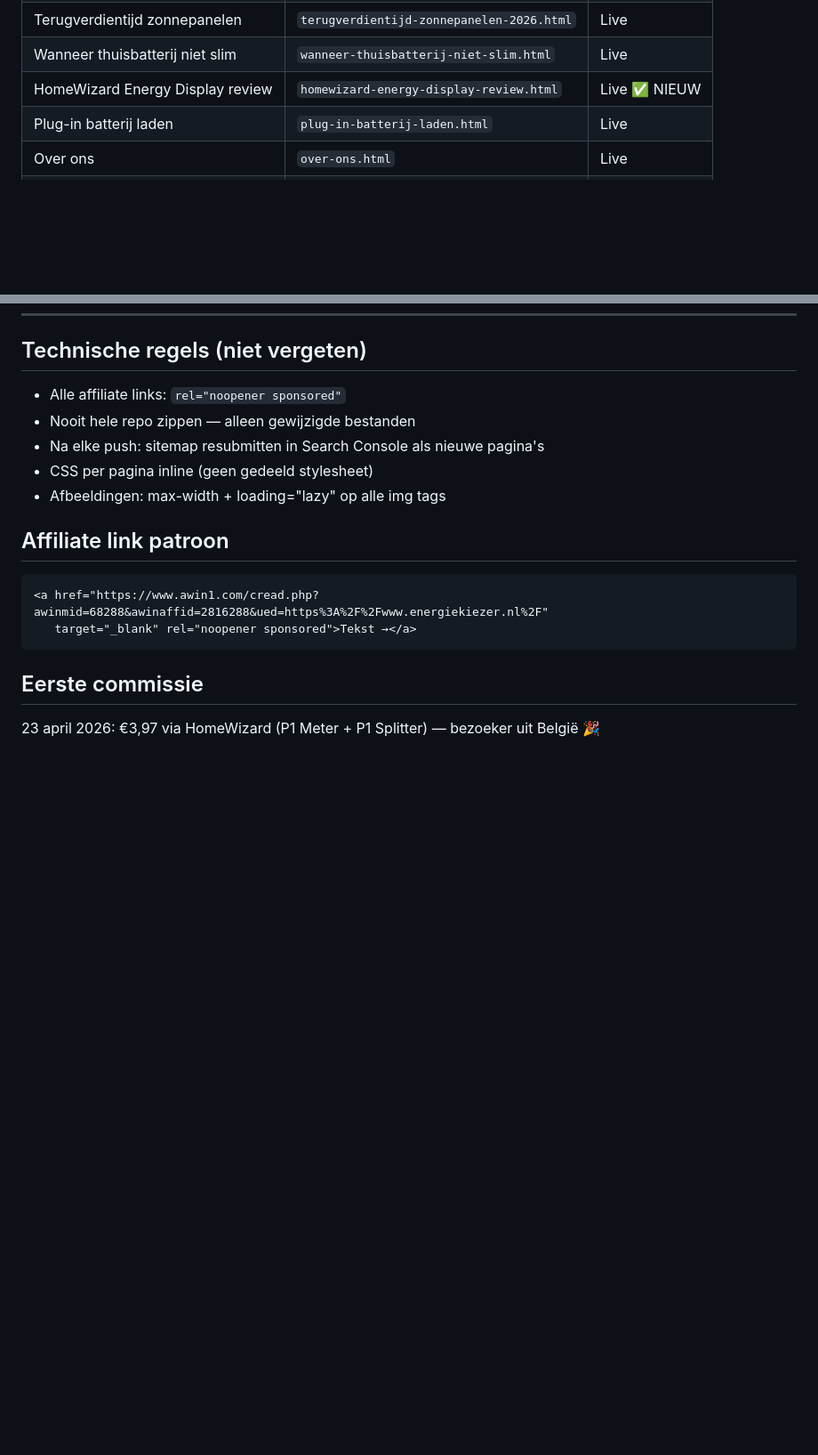
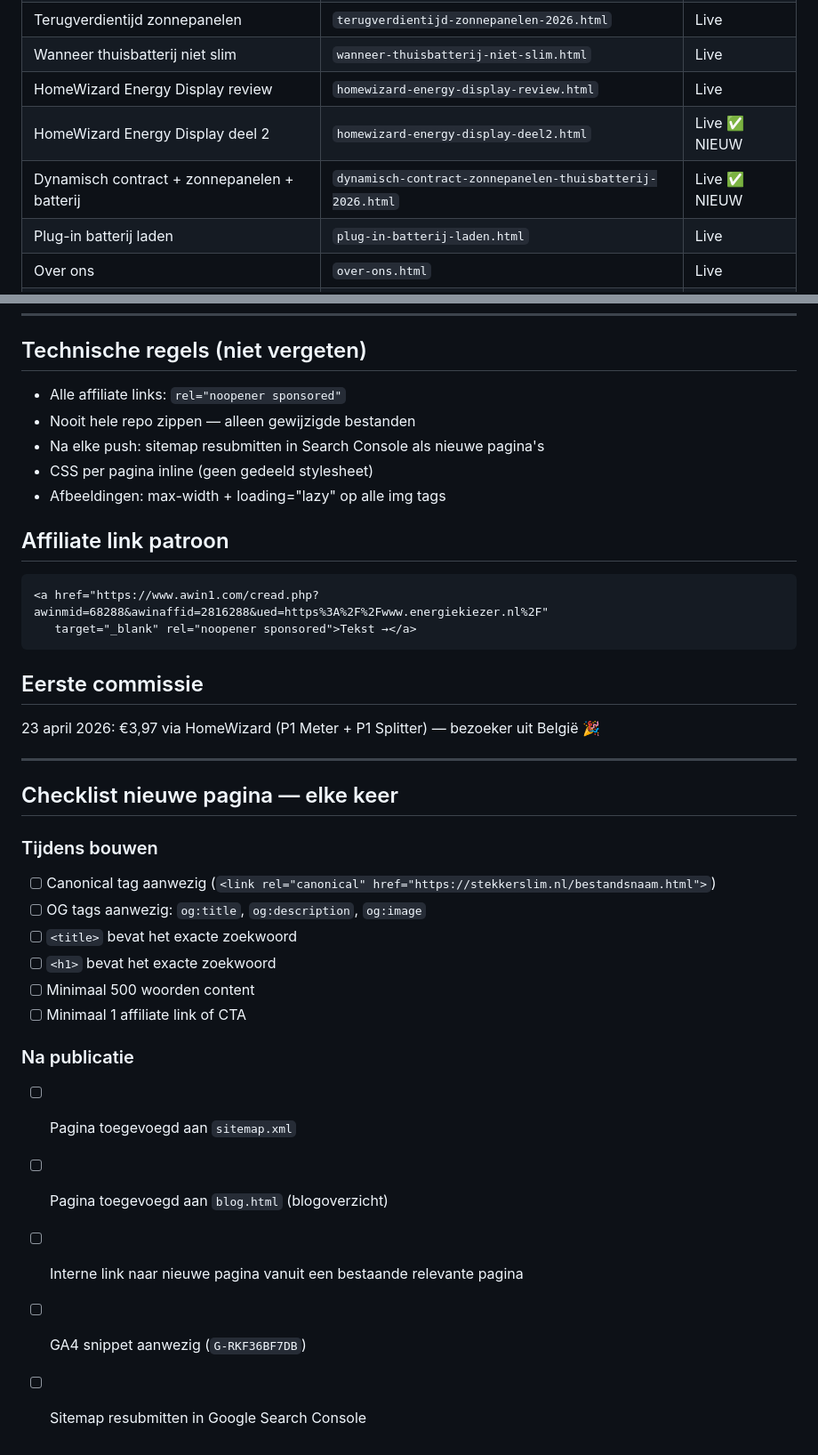
Before and after one commit to Remyster/stekkerslim, a Markdown page: CLAUDE.md, 2 parts joined by grey strips. Shown at 89% size. Rendered like a GitHub page; blank space fills up the shorter version.

Commit message:
CLAUDE.md bijgewerkt: 2 nieuwe paginas + checklist nieuwe pagina
- homewizard-energy-display-deel2.html toegevoegd aan paginalijst
- dynamisch-contract-zonnepanelen-thuisbatterij-2026.html toegevoegd
- Checklist nieuwe pagina sectie toegevoegd (tijdens bouwen + na publicatie)

Co-Authored-By: Claude Sonnet 4.6 <noreply@anthropic.com>

```diff
--- a/CLAUDE.md
+++ b/CLAUDE.md
@@ -84,7 +84,9 @@ Independer, Eneco, Milieucentraal
 | Thuisbatterij top 5 | `thuisbatterij-top5-2026.html` | Live |
 | Terugverdientijd zonnepanelen | `terugverdientijd-zonnepanelen-2026.html` | Live |
 | Wanneer thuisbatterij niet slim | `wanneer-thuisbatterij-niet-slim.html` | Live |
-| HomeWizard Energy Display review | `homewizard-energy-display-review.html` | Live ✅ NIEUW |
+| HomeWizard Energy Display review | `homewizard-energy-display-review.html` | Live |
+| HomeWizard Energy Display deel 2 | `homewizard-energy-display-deel2.html` | Live ✅ NIEUW |
+| Dynamisch contract + zonnepanelen + batterij | `dynamisch-contract-zonnepanelen-thuisbatterij-2026.html` | Live ✅ NIEUW |
 | Plug-in batterij laden | `plug-in-batterij-laden.html` | Live |
 | Over ons | `over-ons.html` | Live |
 | Privacy | `privacy.html` | Live |
@@ -127,3 +129,22 @@ Independer, Eneco, Milieucentraal
 
 ## Eerste commissie
 23 april 2026: €3,97 via HomeWizard (P1 Meter + P1 Splitter) — bezoeker uit België 🎉
+
+---
+
+## Checklist nieuwe pagina — elke keer
+
+### Tijdens bouwen
+- [ ] Canonical tag aanwezig (`<link rel="canonical" href="https://stekkerslim.nl/bestandsnaam.html">`)
+- [ ] OG tags aanwezig: `og:title`, `og:description`, `og:image`
+- [ ] `<title>` bevat het exacte zoekwoord
+- [ ] `<h1>` bevat het exacte zoekwoord
+- [ ] Minimaal 500 woorden content
+- [ ] Minimaal 1 affiliate link of CTA
+
+### Na publicatie
+- [ ] Pagina toegevoegd aan `sitemap.xml`
+- [ ] Pagina toegevoegd aan `blog.html` (blogoverzicht)
+- [ ] Interne link naar nieuwe pagina vanuit een bestaande relevante pagina
+- [ ] GA4 snippet aanwezig (`G-RKF36BF7DB`)
+- [ ] Sitemap resubmitten in Google Search Console
```
